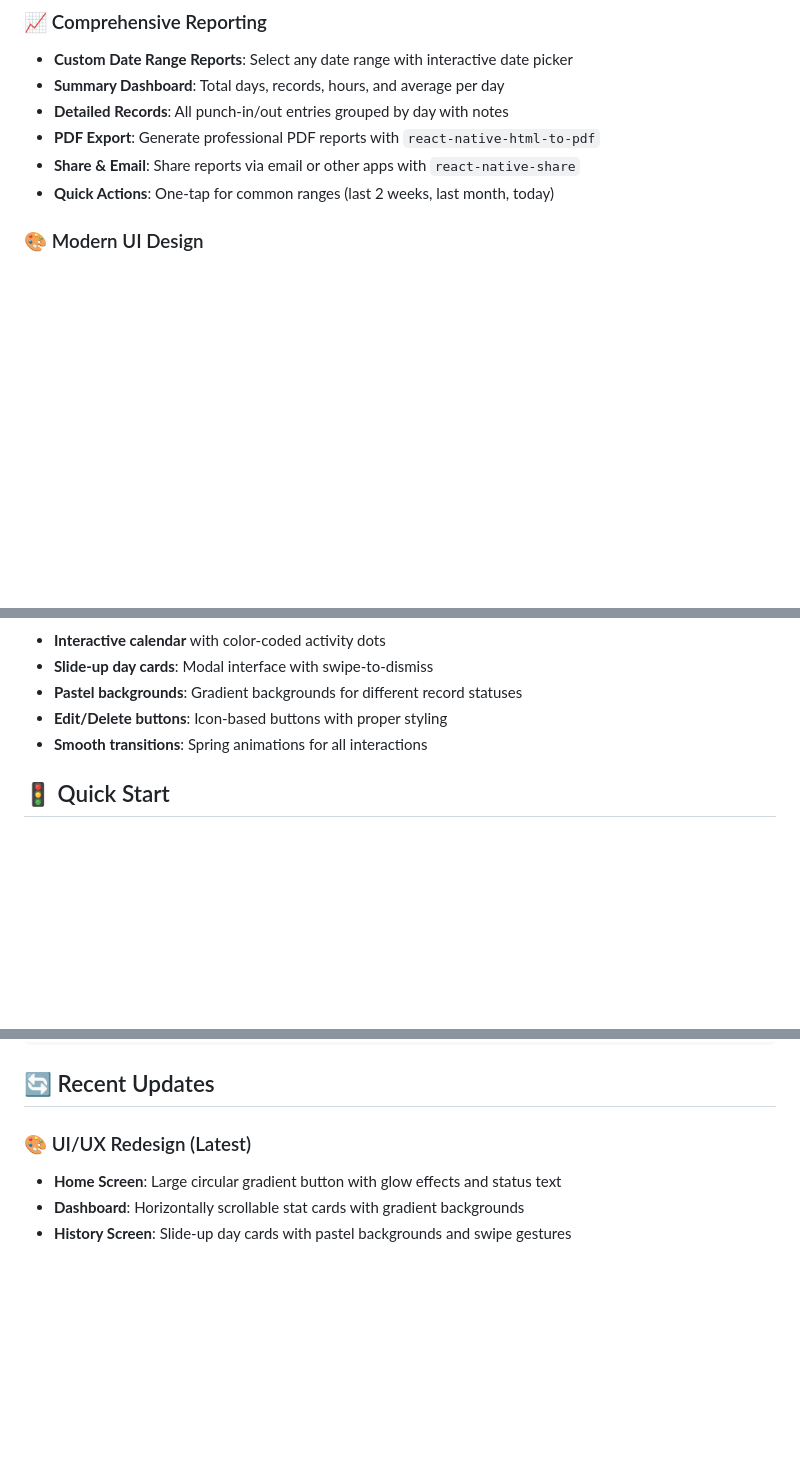
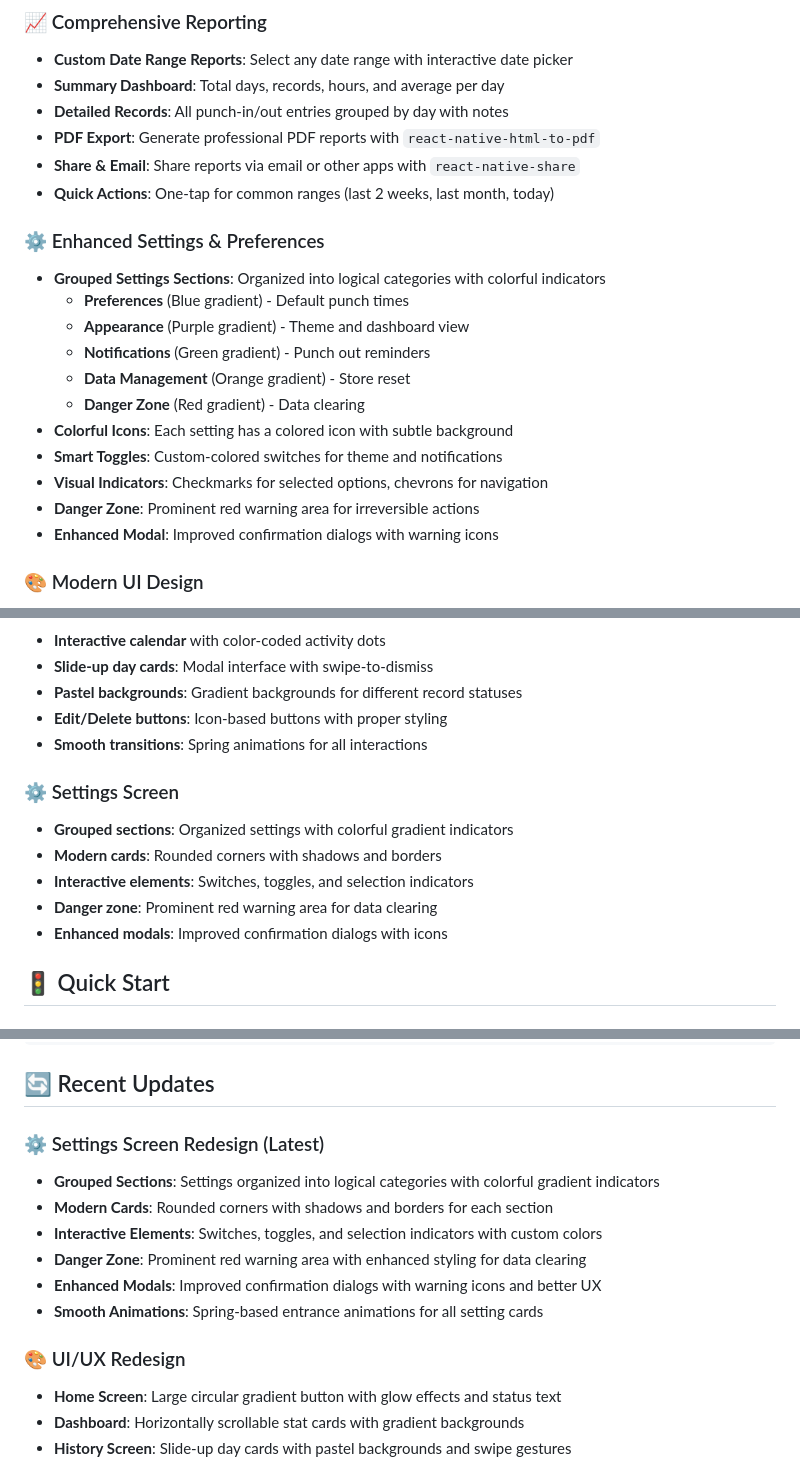
Before and after one commit to mahimrahman/MonHeure-Mobile-App, a Markdown page: README.md, 3 parts joined by grey strips. Rendered like a GitHub page; blank space fills up the shorter version.

Commit message:
Revise README.md to detail enhancements in the settings screen, including grouped sections, colorful design elements, interactive components, and improved modals for better user experience.

```diff
--- a/README.md
+++ b/README.md
@@ -39,6 +39,19 @@ A modern React Native mobile application built with Expo for efficient time trac
 - **PDF Export**: Generate professional PDF reports with `react-native-html-to-pdf`
 - **Share & Email**: Share reports via email or other apps with `react-native-share`
 - **Quick Actions**: One-tap for common ranges (last 2 weeks, last month, today)
+
+### ⚙️ Enhanced Settings & Preferences
+- **Grouped Settings Sections**: Organized into logical categories with colorful indicators
+  - **Preferences** (Blue gradient) - Default punch times
+  - **Appearance** (Purple gradient) - Theme and dashboard view
+  - **Notifications** (Green gradient) - Punch out reminders
+  - **Data Management** (Orange gradient) - Store reset
+  - **Danger Zone** (Red gradient) - Data clearing
+- **Colorful Icons**: Each setting has a colored icon with subtle background
+- **Smart Toggles**: Custom-colored switches for theme and notifications
+- **Visual Indicators**: Checkmarks for selected options, chevrons for navigation
+- **Danger Zone**: Prominent red warning area for irreversible actions
+- **Enhanced Modal**: Improved confirmation dialogs with warning icons
 
 ### 🎨 Modern UI Design
 - **Gradient Backgrounds**: Beautiful color gradients throughout the app
@@ -101,6 +114,13 @@ The app features a modern, intuitive interface with:
 - **Edit/Delete buttons**: Icon-based buttons with proper styling
 - **Smooth transitions**: Spring animations for all interactions
 
+### ⚙️ Settings Screen
+- **Grouped sections**: Organized settings with colorful gradient indicators
+- **Modern cards**: Rounded corners with shadows and borders
+- **Interactive elements**: Switches, toggles, and selection indicators
+- **Danger zone**: Prominent red warning area for data clearing
+- **Enhanced modals**: Improved confirmation dialogs with icons
+
 ## 🚦 Quick Start
 
 ### Prerequisites
@@ -293,7 +320,15 @@ npx expo build:ios
 
 ## 🔄 Recent Updates
 
-### 🎨 UI/UX Redesign (Latest)
+### ⚙️ Settings Screen Redesign (Latest)
+- **Grouped Sections**: Settings organized into logical categories with colorful gradient indicators
+- **Modern Cards**: Rounded corners with shadows and borders for each section
+- **Interactive Elements**: Switches, toggles, and selection indicators with custom colors
+- **Danger Zone**: Prominent red warning area with enhanced styling for data clearing
+- **Enhanced Modals**: Improved confirmation dialogs with warning icons and better UX
+- **Smooth Animations**: Spring-based entrance animations for all setting cards
+
+### 🎨 UI/UX Redesign
 - **Home Screen**: Large circular gradient button with glow effects and status text
 - **Dashboard**: Horizontally scrollable stat cards with gradient backgrounds
 - **History Screen**: Slide-up day cards with pastel backgrounds and swipe gestures
```
Also changed, not shown: other parts of README.md (+8 -1 lines).
